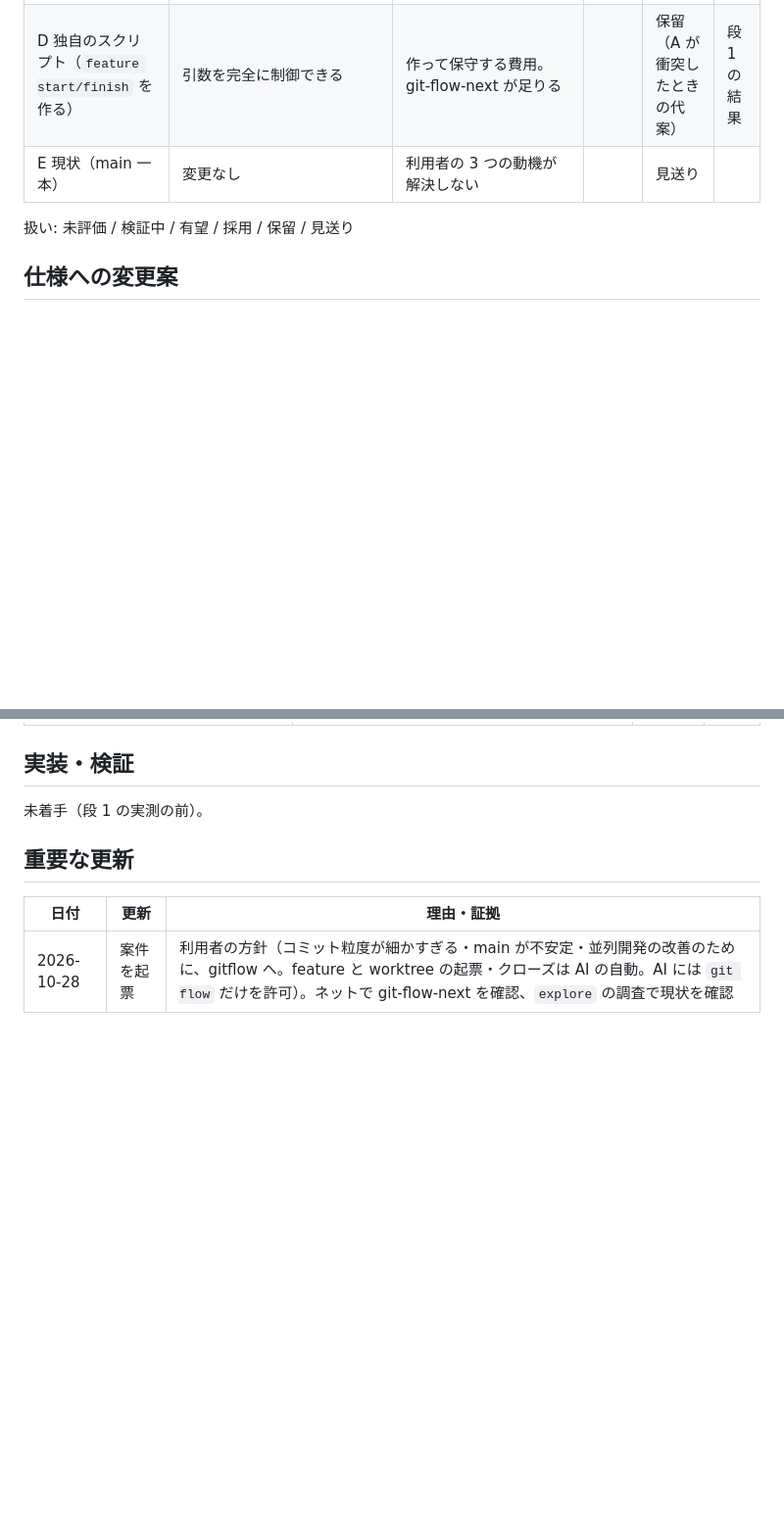
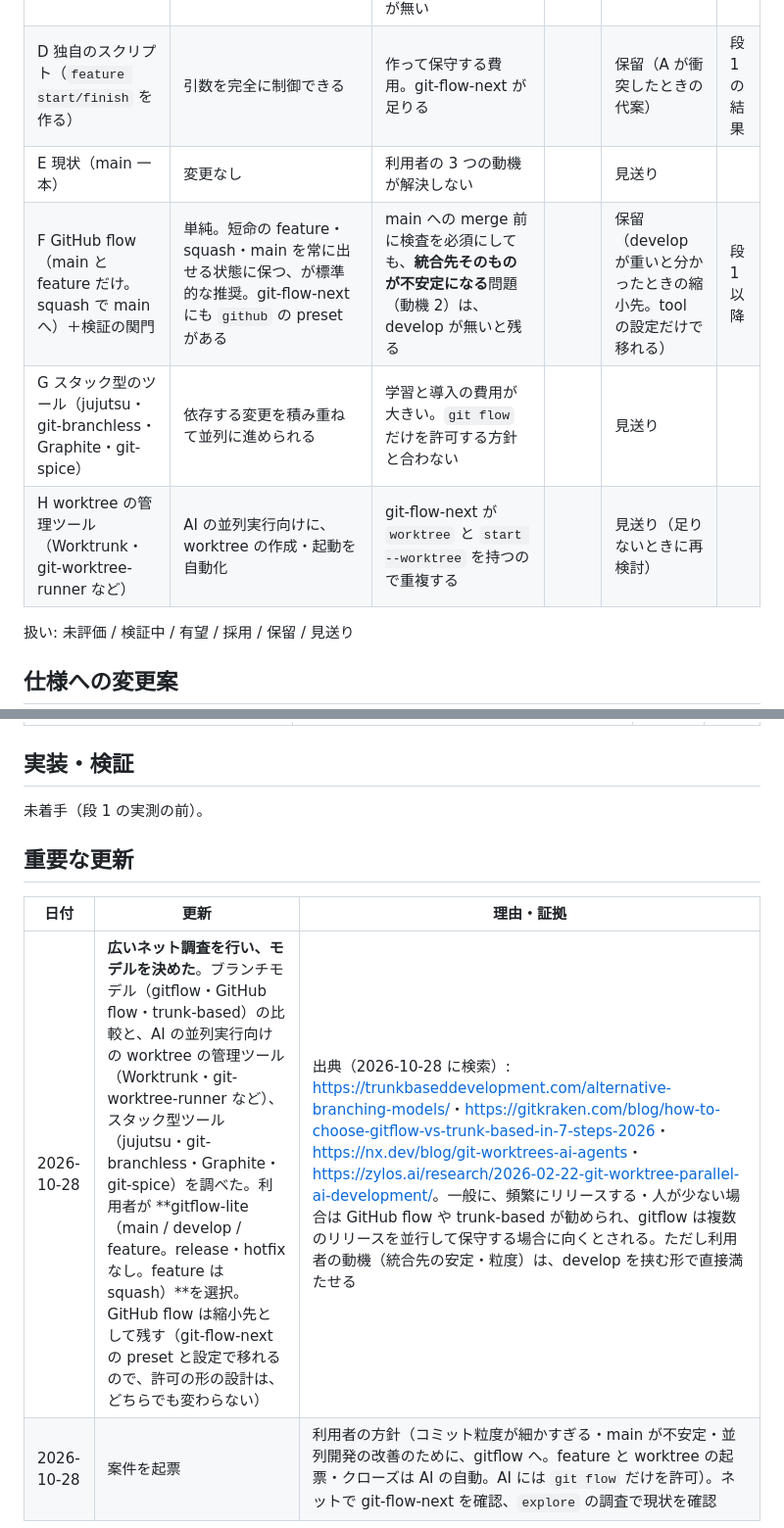
Before and after one commit to applejxd/dotfiles, a Markdown page: docs/change/0047-gitflow.md, 2 parts joined by grey strips. Shown at 98% size. GitHub-like rendering; blank space fills up the shorter version.

Commit message:
docs: record the wider branching-model survey and choose gitflow-lite in CHG-0047
- Motivation: the first survey only covered git flow implementations, not other branching models or tools
- Change: the case adds GitHub flow, stacked-branch tools and worktree managers to the candidates, with sources and the date searched
- Change: the user chose gitflow-lite (main, develop, feature with squash); GitHub flow stays as the fallback since git-flow-next presets cover both
- Impact: the permission design does not depend on which model is used

```diff
--- a/docs/change/0047-gitflow.md
+++ b/docs/change/0047-gitflow.md
@@ -129,6 +129,9 @@
 | C git-flow-avh | 古くから使われている | アーカイブ済み。squash・worktree が無い | | 見送り | |
 | D 独自のスクリプト（`feature start/finish` を作る） | 引数を完全に制御できる | 作って保守する費用。git-flow-next が足りる | | 保留（A が衝突したときの代案） | 段 1 の結果 |
 | E 現状（main 一本） | 変更なし | 利用者の 3 つの動機が解決しない | | 見送り | |
+| F GitHub flow（main と feature だけ。squash で main へ）＋検証の関門 | 単純。短命の feature・squash・main を常に出せる状態に保つ、が標準的な推奨。git-flow-next にも `github` の preset がある | main への merge 前に検査を必須にしても、**統合先そのものが不安定になる**問題（動機 2）は、develop が無いと残る | | 保留（develop が重いと分かったときの縮小先。tool の設定だけで移れる） | 段 1 以降 |
+| G スタック型のツール（jujutsu・git-branchless・Graphite・git-spice） | 依存する変更を積み重ねて並列に進められる | 学習と導入の費用が大きい。`git flow` だけを許可する方針と合わない | | 見送り | |
+| H worktree の管理ツール（Worktrunk・git-worktree-runner など） | AI の並列実行向けに、worktree の作成・起動を自動化 | git-flow-next が `worktree` と `start --worktree` を持つので重複する | | 見送り（足りないときに再検討） | |
 
 扱い: 未評価 / 検証中 / 有望 / 採用 / 保留 / 見送り
 
@@ -150,4 +153,5 @@
 
 | 日付 | 更新 | 理由・証拠 |
 | --- | --- | --- |
+| 2026-10-28 | **広いネット調査を行い、モデルを決めた**。ブランチモデル（gitflow・GitHub flow・trunk-based）の比較と、AI の並列実行向けの worktree の管理ツール（Worktrunk・git-worktree-runner など）、スタック型ツール（jujutsu・git-branchless・Graphite・git-spice）を調べた。利用者が **gitflow-lite（main / develop / feature。release・hotfix なし。feature は squash）**を選択。GitHub flow は縮小先として残す（git-flow-next の preset と設定で移れるので、許可の形の設計は、どちらでも変わらない） | 出典（2026-10-28 に検索）: <https://trunkbaseddevelopment.com/alternative-branching-models/>・<https://gitkraken.com/blog/how-to-choose-gitflow-vs-trunk-based-in-7-steps-2026>・<https://nx.dev/blog/git-worktrees-ai-agents>・<https://zylos.ai/research/2026-02-22-git-worktree-parallel-ai-development/>。一般に、頻繁にリリースする・人が少ない場合は GitHub flow や trunk-based が勧められ、gitflow は複数のリリースを並行して保守する場合に向くとされる。ただし利用者の動機（統合先の安定・粒度）は、develop を挟む形で直接満たせる |
 | 2026-10-28 | 案件を起票 | 利用者の方針（コミット粒度が細かすぎる・main が不安定・並列開発の改善のために、gitflow へ。feature と worktree の起票・クローズは AI の自動。AI には `git flow` だけを許可）。ネットで git-flow-next を確認、`explore` の調査で現状を確認 |
```
